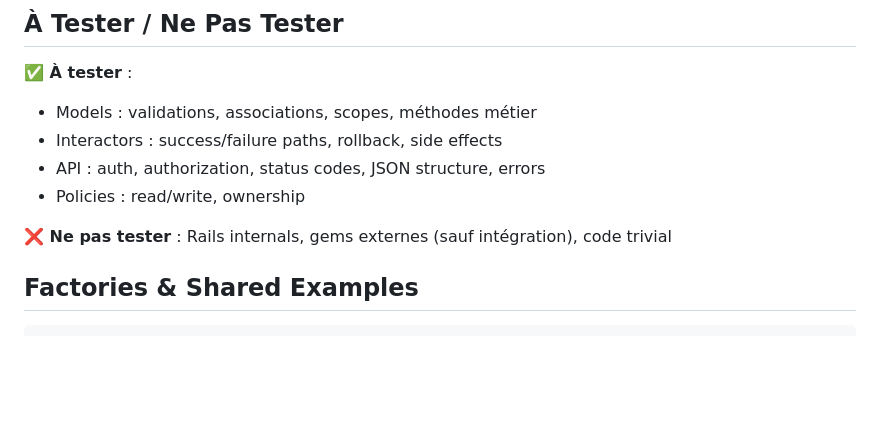
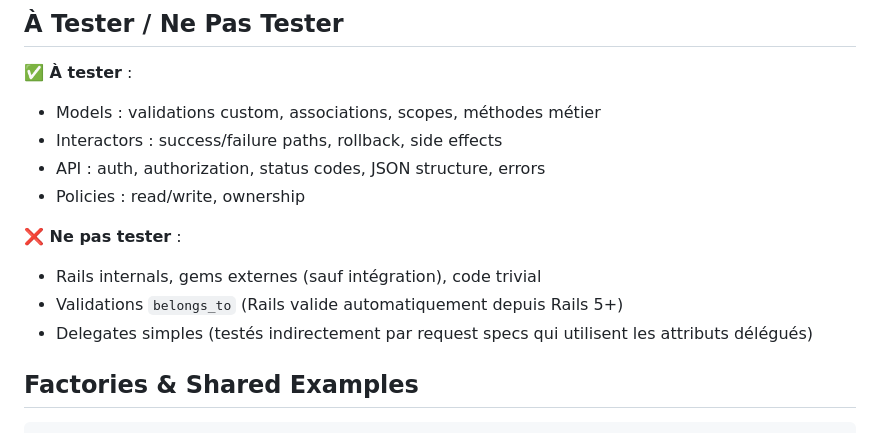
Before and after one commit to datagouv/hubee, a Markdown page: .ai/context/TESTING.md, the part around the change. Rendered like a GitHub page; blank space fills up the shorter version.

Commit message:
docs: update testing and review conventions
  - Added guidance to not test belongs_to validations (Rails auto-validates)
  - Added guidance to not test simple delegates (tested indirectly)
  - Updated code-review command to not propose commit messages
  - Clarified to use /git:code-commit for commit creation

```diff
--- a/.ai/context/TESTING.md
+++ b/.ai/context/TESTING.md
@@ -404,12 +404,15 @@ bundle exec standardrb && bin/brakeman --quiet # Qualité code
 ## À Tester / Ne Pas Tester
 
 **✅ À tester** :
-- Models : validations, associations, scopes, méthodes métier
+- Models : validations custom, associations, scopes, méthodes métier
 - Interactors : success/failure paths, rollback, side effects
 - API : auth, authorization, status codes, JSON structure, errors
 - Policies : read/write, ownership
 
-**❌ Ne pas tester** : Rails internals, gems externes (sauf intégration), code trivial
+**❌ Ne pas tester** :
+- Rails internals, gems externes (sauf intégration), code trivial
+- Validations `belongs_to` (Rails valide automatiquement depuis Rails 5+)
+- Delegates simples (testés indirectement par request specs qui utilisent les attributs délégués)
 
 ## Factories & Shared Examples
 
```
Also changed, not shown: 1 other file.
